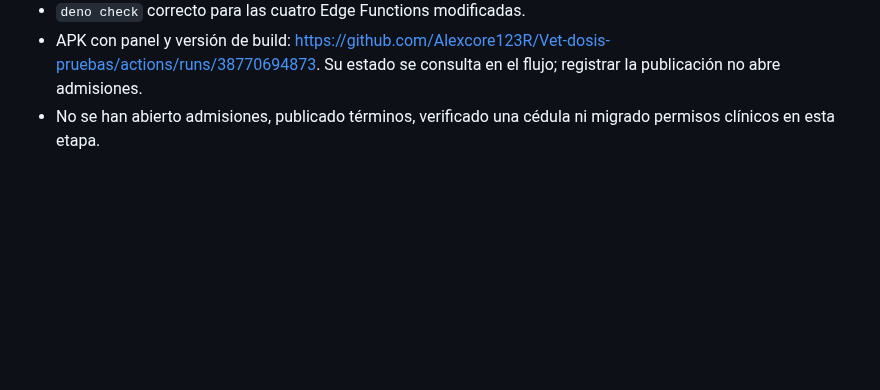
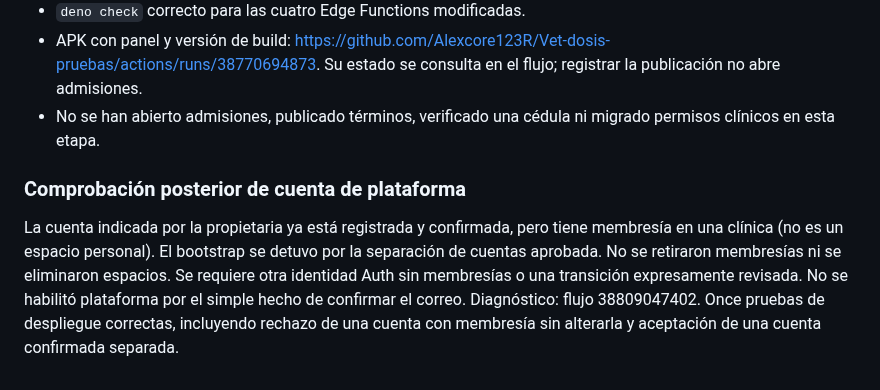
Before and after one commit to Alexcore123R/Vet-dosis-pruebas, a Markdown page: docs/beta-candado-etapa1.md, the part around the change. Drawn GitHub-style; blank space fills up the shorter version.

Commit message:
Record platform bootstrap blocked by existing clinic membership

```diff
--- a/docs/beta-candado-etapa1.md
+++ b/docs/beta-candado-etapa1.md
@@ -60,3 +60,7 @@ El flujo `Preparar beta cerrada en Supabase de pruebas` aplica únicamente 09A +
 - `deno check` correcto para las cuatro Edge Functions modificadas.
 - APK con panel y versión de build: https://github.com/Alexcore123R/Vet-dosis-pruebas/actions/runs/38770694873. Su estado se consulta en el flujo; registrar la publicación no abre admisiones.
 - No se han abierto admisiones, publicado términos, verificado una cédula ni migrado permisos clínicos en esta etapa.
+
+### Comprobación posterior de cuenta de plataforma
+
+La cuenta indicada por la propietaria ya está registrada y confirmada, pero tiene membresía en una clínica (no es un espacio personal). El bootstrap se detuvo por la separación de cuentas aprobada. No se retiraron membresías ni se eliminaron espacios. Se requiere otra identidad Auth sin membresías o una transición expresamente revisada. No se habilitó plataforma por el simple hecho de confirmar el correo. Diagnóstico: flujo 38809047402. Once pruebas de despliegue correctas, incluyendo rechazo de una cuenta con membresía sin alterarla y aceptación de una cuenta confirmada separada.
```
